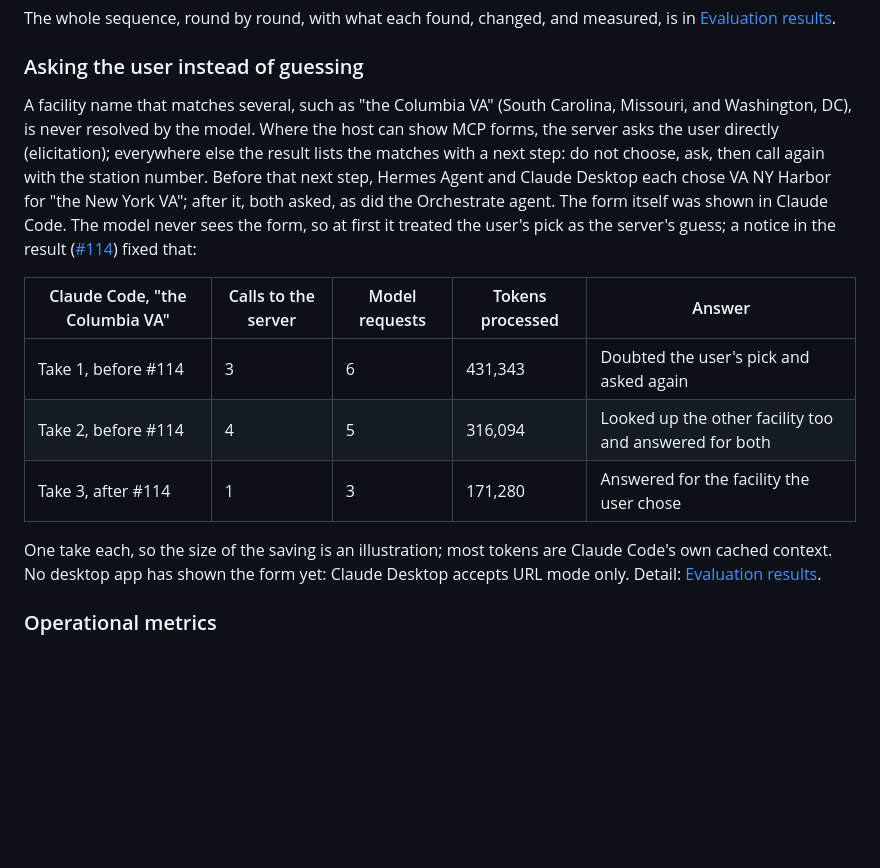
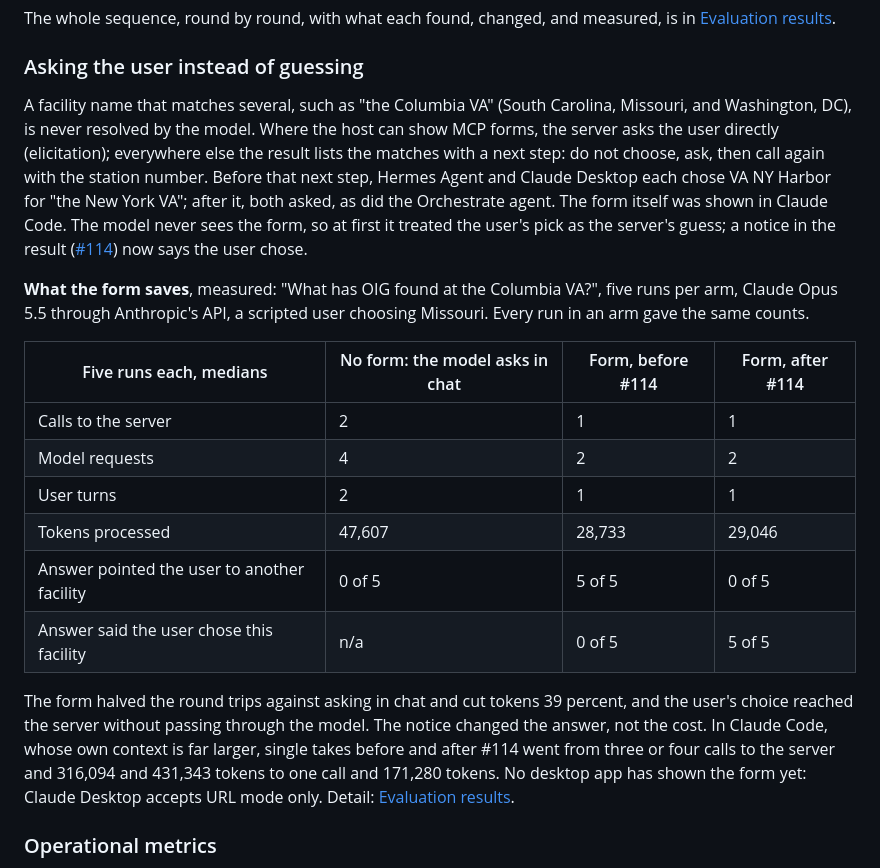
Before and after one commit to HacksterT/oig-mcp, a Markdown page: docs/submission/evaluation-document.md, the part around the change. GitHub-like rendering; blank space fills up the shorter version.

```diff
--- a/docs/submission/evaluation-document.md
+++ b/docs/submission/evaluation-document.md
@@ -190,15 +190,20 @@ The whole sequence, round by round, with what each found, changed, and measured,
 
 ### Asking the user instead of guessing
 
-A facility name that matches several, such as "the Columbia VA" (South Carolina, Missouri, and Washington, DC), is never resolved by the model. Where the host can show MCP forms, the server asks the user directly (elicitation); everywhere else the result lists the matches with a next step: do not choose, ask, then call again with the station number. Before that next step, Hermes Agent and Claude Desktop each chose VA NY Harbor for "the New York VA"; after it, both asked, as did the Orchestrate agent. The form itself was shown in Claude Code. The model never sees the form, so at first it treated the user's pick as the server's guess; a notice in the result ([#114](https://github.com/HacksterT/oig-mcp/pull/114)) fixed that:
+A facility name that matches several, such as "the Columbia VA" (South Carolina, Missouri, and Washington, DC), is never resolved by the model. Where the host can show MCP forms, the server asks the user directly (elicitation); everywhere else the result lists the matches with a next step: do not choose, ask, then call again with the station number. Before that next step, Hermes Agent and Claude Desktop each chose VA NY Harbor for "the New York VA"; after it, both asked, as did the Orchestrate agent. The form itself was shown in Claude Code. The model never sees the form, so at first it treated the user's pick as the server's guess; a notice in the result ([#114](https://github.com/HacksterT/oig-mcp/pull/114)) now says the user chose.
 
-| Claude Code, "the Columbia VA" | Calls to the server | Model requests | Tokens processed | Answer |
-|---|---|---|---|---|
-| Take 1, before #114 | 3 | 6 | 431,343 | Doubted the user's pick and asked again |
-| Take 2, before #114 | 4 | 5 | 316,094 | Looked up the other facility too and answered for both |
-| Take 3, after #114 | 1 | 3 | 171,280 | Answered for the facility the user chose |
+**What the form saves**, measured: "What has OIG found at the Columbia VA?", five runs per arm, Claude Opus 5.5 through Anthropic's API, a scripted user choosing Missouri. Every run in an arm gave the same counts.
 
-One take each, so the size of the saving is an illustration; most tokens are Claude Code's own cached context. No desktop app has shown the form yet: Claude Desktop accepts URL mode only. Detail: [Evaluation results](../evaluation/results.md#the-form-in-claude-code).
+| Five runs each, medians | No form: the model asks in chat | Form, before #114 | Form, after #114 |
+|---|---|---|---|
+| Calls to the server | 2 | 1 | 1 |
+| Model requests | 4 | 2 | 2 |
+| User turns | 2 | 1 | 1 |
+| Tokens processed | 47,607 | 28,733 | 29,046 |
+| Answer pointed the user to another facility | 0 of 5 | 5 of 5 | 0 of 5 |
+| Answer said the user chose this facility | n/a | 0 of 5 | 5 of 5 |
+
+The form halved the round trips against asking in chat and cut tokens 39 percent, and the user's choice reached the server without passing through the model. The notice changed the answer, not the cost. In Claude Code, whose own context is far larger, single takes before and after #114 went from three or four calls to the server and 316,094 and 431,343 tokens to one call and 171,280 tokens. No desktop app has shown the form yet: Claude Desktop accepts URL mode only. Detail: [Evaluation results](../evaluation/results.md#what-the-form-saves).
 
 ### Operational metrics
 
```
Also changed, not shown: docs/evaluation/results.md (+21 -2 lines), docs/submission/deck.md (+6 -2 lines), docs/submission/images/elicitation-savings.png (added), 5 other files.
